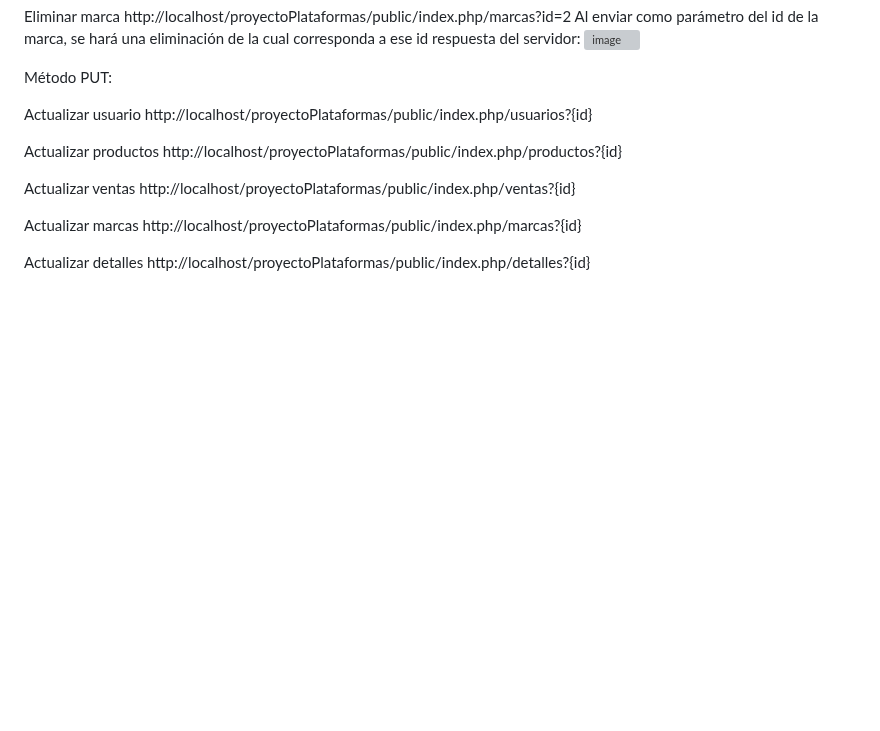
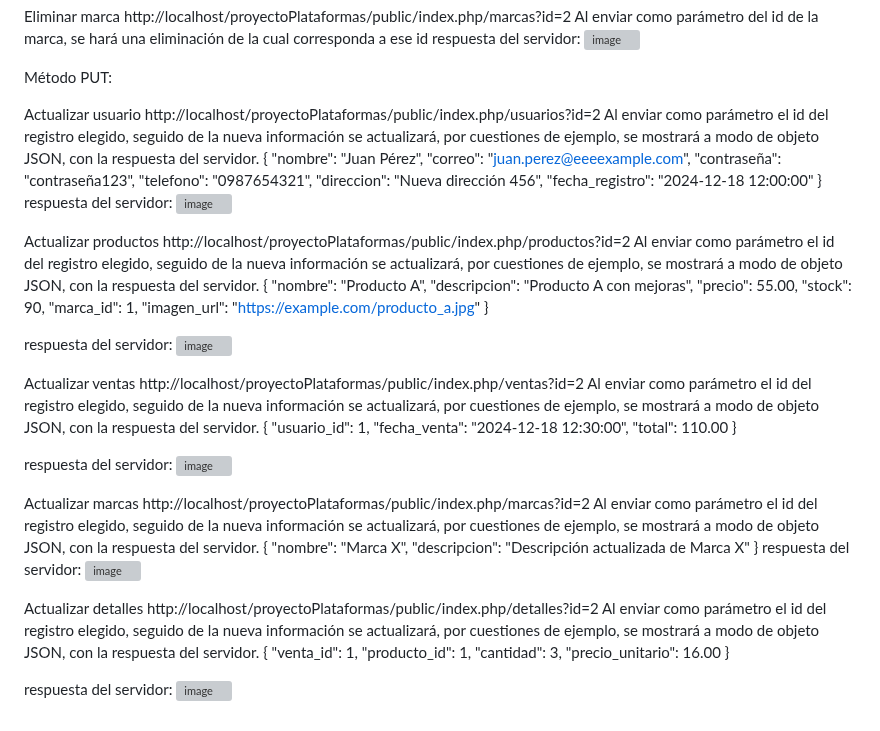
Before and after one commit to SebastianNicaise/API-TiendaRopa, a Markdown page: README.md, the part around the change. Drawn GitHub-style; blank space fills up the shorter version; grey boxes are pictures that could not be loaded.

```diff
--- a/README.md
+++ b/README.md
@@ -258,12 +258,57 @@ respuesta del servidor: ![image](https://github.com/user-attachments/assets/0b6c
 
 Método PUT:
 
-Actualizar usuario http://localhost/proyectoPlataformas/public/index.php/usuarios?{id}
+Actualizar usuario http://localhost/proyectoPlataformas/public/index.php/usuarios?id=2
+Al enviar como parámetro el id del registro elegido, seguido de la nueva información se actualizará, por cuestiones de ejemplo, se mostrará a modo de objeto JSON, con la respuesta del servidor.
+{
+    "nombre": "Juan Pérez",
+    "correo": "juan.perez@eeeexample.com",
+    "contraseña": "contraseña123",
+    "telefono": "0987654321",
+    "direccion": "Nueva dirección 456",
+    "fecha_registro": "2024-12-18 12:00:00"
+  }
+  respuesta del servidor: ![image](https://github.com/user-attachments/assets/e14fefae-bcda-45f0-95d7-eed0a4b68f02)
 
-Actualizar productos http://localhost/proyectoPlataformas/public/index.php/productos?{id}
 
-Actualizar ventas http://localhost/proyectoPlataformas/public/index.php/ventas?{id}
+Actualizar productos http://localhost/proyectoPlataformas/public/index.php/productos?id=2
+Al enviar como parámetro el id del registro elegido, seguido de la nueva información se actualizará, por cuestiones de ejemplo, se mostrará a modo de objeto JSON, con la respuesta del servidor.
+{
+    "nombre": "Producto A",
+    "descripcion": "Producto A con mejoras",
+    "precio": 55.00,
+    "stock": 90,
+    "marca_id": 1,
+    "imagen_url": "https://example.com/producto_a.jpg"
+  }
 
-Actualizar marcas http://localhost/proyectoPlataformas/public/index.php/marcas?{id}
+respuesta del servidor: ![image](https://github.com/user-attachments/assets/e14fefae-bcda-45f0-95d7-eed0a4b68f02)
 
-Actualizar detalles http://localhost/proyectoPlataformas/public/index.php/detalles?{id}
+Actualizar ventas http://localhost/proyectoPlataformas/public/index.php/ventas?id=2
+Al enviar como parámetro el id del registro elegido, seguido de la nueva información se actualizará, por cuestiones de ejemplo, se mostrará a modo de objeto JSON, con la respuesta del servidor.
+{
+    "usuario_id": 1,
+    "fecha_venta": "2024-12-18 12:30:00",
+    "total": 110.00
+  }
+
+respuesta del servidor: ![image](https://github.com/user-attachments/assets/e14fefae-bcda-45f0-95d7-eed0a4b68f02)
+
+Actualizar marcas http://localhost/proyectoPlataformas/public/index.php/marcas?id=2
+Al enviar como parámetro el id del registro elegido, seguido de la nueva información se actualizará, por cuestiones de ejemplo, se mostrará a modo de objeto JSON, con la respuesta del servidor.
+ {
+    "nombre": "Marca X",
+    "descripcion": "Descripción actualizada de Marca X"
+  }
+respuesta del servidor: ![image](https://github.com/user-attachments/assets/e14fefae-bcda-45f0-95d7-eed0a4b68f02)
+
+Actualizar detalles http://localhost/proyectoPlataformas/public/index.php/detalles?id=2
+Al enviar como parámetro el id del registro elegido, seguido de la nueva información se actualizará, por cuestiones de ejemplo, se mostrará a modo de objeto JSON, con la respuesta del servidor.
+ {
+    "venta_id": 1,
+    "producto_id": 1,
+    "cantidad": 3,
+    "precio_unitario": 16.00
+  }
+
+respuesta del servidor: ![image](https://github.com/user-attachments/assets/e14fefae-bcda-45f0-95d7-eed0a4b68f02)
```
